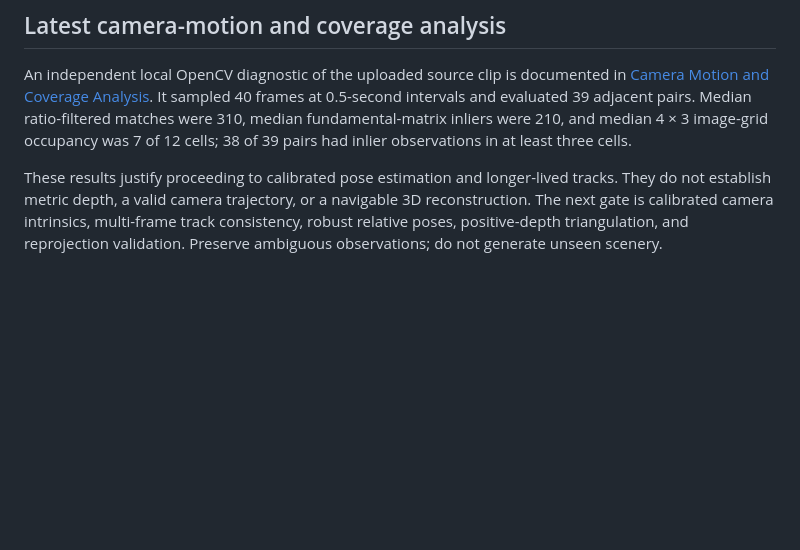
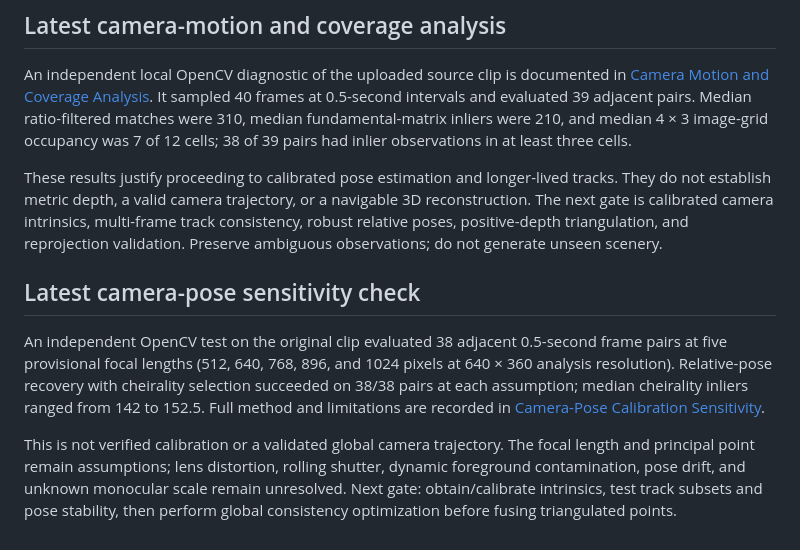
Before and after one commit to virtualearthworld/beyond-view, a Markdown page: docs/SOURCE_FAITHFUL_RECONSTRUCTION_PLAN.md, the part around the change. Rendered like a GitHub page; blank space fills up the shorter version.

Commit message:
Add camera pose sensitivity findings to reconstruction plan

```diff
--- a/docs/SOURCE_FAITHFUL_RECONSTRUCTION_PLAN.md
+++ b/docs/SOURCE_FAITHFUL_RECONSTRUCTION_PLAN.md
@@ -88,3 +88,9 @@ A successful build or passing unit tests alone does not satisfy these gates.
 An independent local OpenCV diagnostic of the uploaded source clip is documented in [Camera Motion and Coverage Analysis](./CAMERA_MOTION_COVERAGE_ANALYSIS.md). It sampled 40 frames at 0.5-second intervals and evaluated 39 adjacent pairs. Median ratio-filtered matches were 310, median fundamental-matrix inliers were 210, and median 4 × 3 image-grid occupancy was 7 of 12 cells; 38 of 39 pairs had inlier observations in at least three cells.
 
 These results justify proceeding to calibrated pose estimation and longer-lived tracks. They do not establish metric depth, a valid camera trajectory, or a navigable 3D reconstruction. The next gate is calibrated camera intrinsics, multi-frame track consistency, robust relative poses, positive-depth triangulation, and reprojection validation. Preserve ambiguous observations; do not generate unseen scenery.
+
+## Latest camera-pose sensitivity check
+
+An independent OpenCV test on the original clip evaluated 38 adjacent 0.5-second frame pairs at five provisional focal lengths (512, 640, 768, 896, and 1024 pixels at 640 × 360 analysis resolution). Relative-pose recovery with cheirality selection succeeded on 38/38 pairs at each assumption; median cheirality inliers ranged from 142 to 152.5. Full method and limitations are recorded in [Camera-Pose Calibration Sensitivity](./CAMERA_POSE_CALIBRATION_SENSITIVITY.md).
+
+This is not verified calibration or a validated global camera trajectory. The focal length and principal point remain assumptions; lens distortion, rolling shutter, dynamic foreground contamination, pose drift, and unknown monocular scale remain unresolved. Next gate: obtain/calibrate intrinsics, test track subsets and pose stability, then perform global consistency optimization before fusing triangulated points.
```
